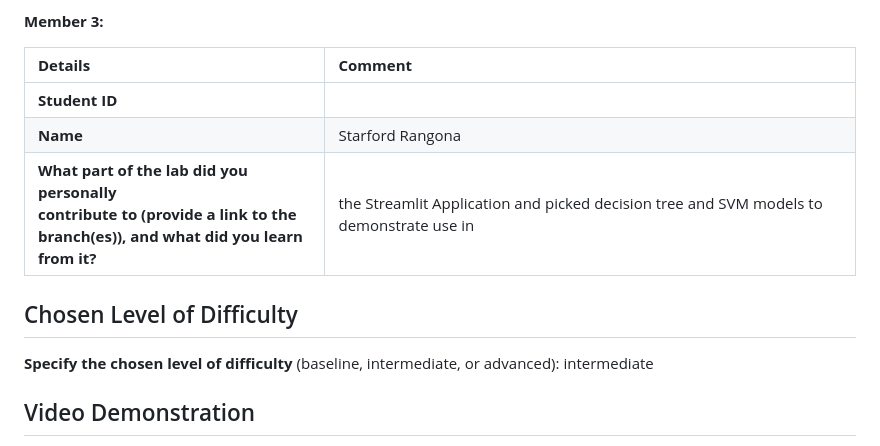
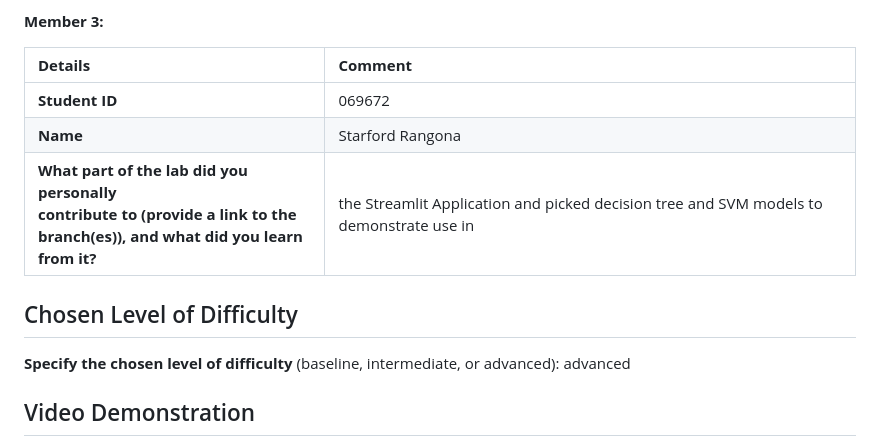
Before and after one commit to BI-course/lab-on-serving-ml-models-202509-f, a Markdown page: lab_submission_instructions.md, the part around the change. Drawn GitHub-style.

Commit message:
added student ID

```diff
--- a/lab_submission_instructions.md
+++ b/lab_submission_instructions.md
@@ -26,7 +26,7 @@
 
 | **Details**                                                                                                                           | **Comment** |
 |:--------------------------------------------------------------------------------------------------------------------------------------|:------------|
-| **Student ID**                                                                                                                        |             | 069672
+| **Student ID**                                                                                                                        |   069672          |
 | **Name**                                                                                                                              |     Starford Rangona        |
 | **What part of the lab did you personally<br/>contribute to (provide a link to the<br/>branch(es)), and what did you learn from it?** |      the Streamlit Application and picked decision tree and SVM models to demonstrate use in        |
 
@@ -35,7 +35,7 @@
 ## Chosen Level of Difficulty
 
 **Specify the chosen level of difficulty** (baseline, intermediate, or advanced):
-intermediate
+advanced
 
 ## Video Demonstration
 
```
